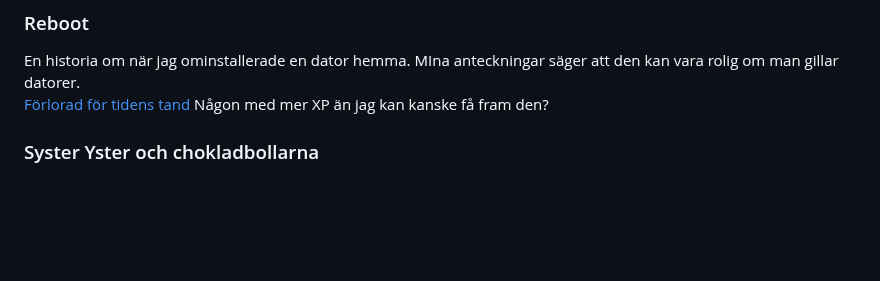
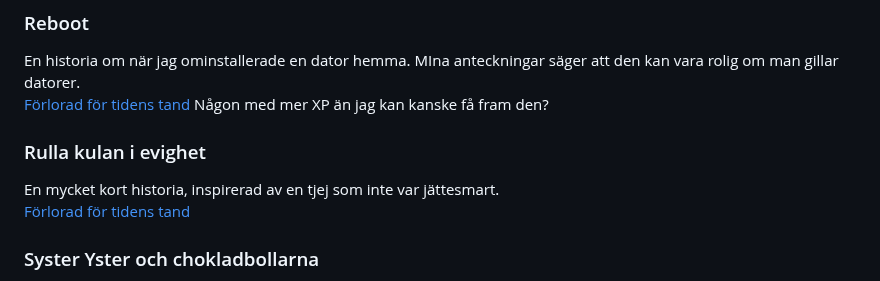
Before and after one commit to LosManos/Writing, a Markdown page: README.md, the part around the change. Drawn GitHub-style; blank space fills up the shorter version.

Commit message:
Rulla kulan i evighet, la till att den ör borta

```diff
--- a/README.md
+++ b/README.md
@@ -119,6 +119,10 @@ En tråkigt men helt korrekt återberättad historia från en segeltur jag och m
 ### Reboot
 En historia om när jag ominstallerade en dator hemma. MIna anteckningar säger att den kan vara rolig om man gillar datorer.
 [Förlorad för tidens tand](https://web.archive.org/web/20051015000000*/http://hem.passagen.se/olafj/noveller/reeboot.htm) Någon med mer XP än jag kan kanske få fram den?
+
+### Rulla kulan i evighet
+En mycket kort historia, inspirerad av en tjej som inte var jättesmart.
+[Förlorad för tidens tand](https://web.archive.org/web/20051015000000*/http://hem.passagen.se/olafj/noveller/rulla_kulan_i_evighet.html)
 
 ### Syster Yster och chokladbollarna
 Baserat på en verklig händelse.
```
